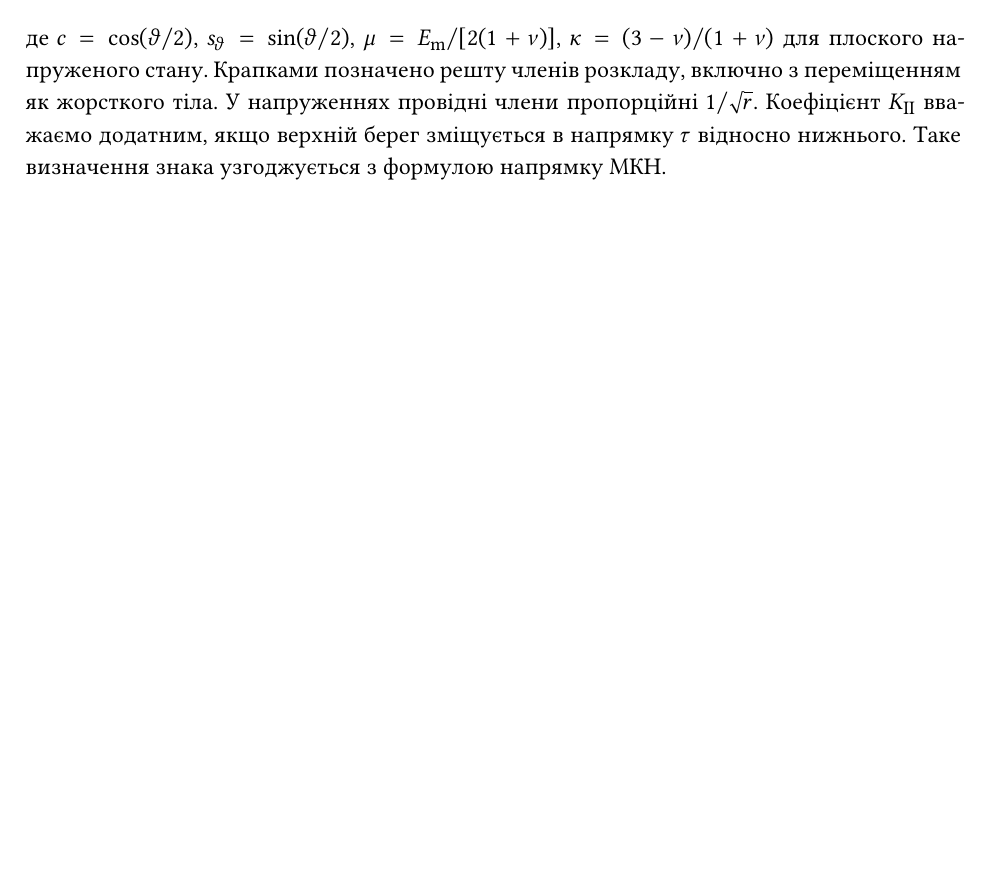
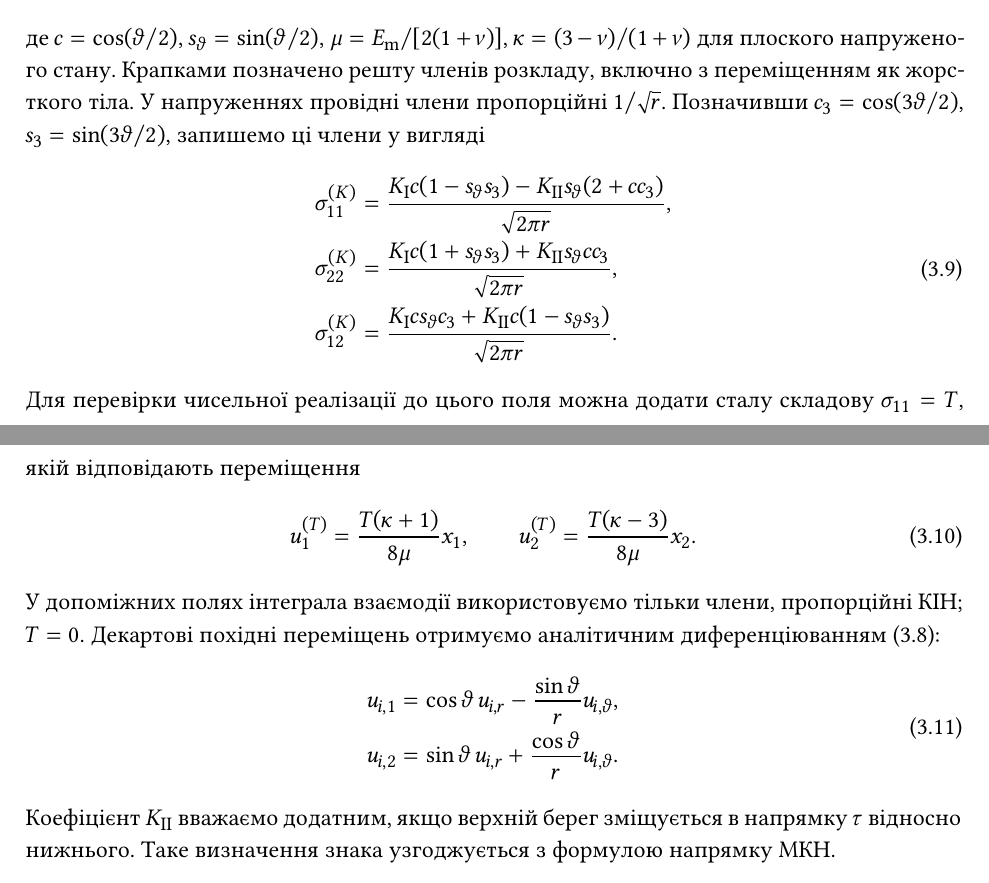
Before and after one commit to mfs9697/NewMetacomp, a LaTeX document (reports/G2/scientific/main.tex, which reads reports/G2/scientific/chapters/03_methods.tex): part of page 17 of 28 before the commit and two parts of pages 17 and 18 of 29 after it, the two joined at a grey line, cut so that both start at the same text, the shorter picture padded with empty space. Compiled offline with XeLaTeX.

Commit message:
report(g2): make auxiliary Williams fields explicit and refine terminology

```diff
--- a/reports/G2/scientific/chapters/03_methods.tex
+++ b/reports/G2/scientific/chapters/03_methods.tex
@@ -197,7 +197,37 @@ $x_2=(\boldsymbol x-\boldsymbol x_{\mathrm{tip}})\cdot\boldsymbol n$ та пол
  \label{eq:method-williams-u}
 \end{equation}
 де $c=\cos(\vartheta/2)$, $s_\vartheta=\sin(\vartheta/2)$,
-$\mu=E_{\mathrm m}/[2(1+\nu)]$, $\kappa=(3-\nu)/(1+\nu)$ для плоского напруженого стану. Крапками позначено решту членів розкладу, включно з переміщенням як жорсткого тіла. У напруженнях провідні члени пропорційні $1/\sqrt r$. Коефіцієнт $\KII$ вважаємо додатним, якщо верхній берег зміщується в напрямку $\boldsymbol\tau$ відносно нижнього. Таке визначення знака узгоджується з формулою напрямку МКН.
+$\mu=E_{\mathrm m}/[2(1+\nu)]$, $\kappa=(3-\nu)/(1+\nu)$ для плоского напруженого стану. Крапками позначено решту членів розкладу, включно з переміщенням як жорсткого тіла. У напруженнях провідні члени пропорційні $1/\sqrt r$. Позначивши $c_3=\cos(3\vartheta/2)$, $s_3=\sin(3\vartheta/2)$, запишемо ці члени у вигляді
+\begin{equation}
+ \begin{aligned}
+ \sigma_{11}^{(K)}
+ &=\frac{\KI c(1-s_\vartheta s_3)
+          -\KII s_\vartheta(2+cc_3)}{\sqrt{2\pi r}},\\
+ \sigma_{22}^{(K)}
+ &=\frac{\KI c(1+s_\vartheta s_3)
+          +\KII s_\vartheta c c_3}{\sqrt{2\pi r}},\\
+ \sigma_{12}^{(K)}
+ &=\frac{\KI c s_\vartheta c_3
+          +\KII c(1-s_\vartheta s_3)}{\sqrt{2\pi r}}.
+ \end{aligned}
+ \label{eq:method-williams-stress}
+\end{equation}
+Для перевірки чисельної реалізації до цього поля можна додати сталу складову $\sigma_{11}=T$, якій відповідають переміщення
+\begin{equation}
+ u_1^{(T)}=\frac{T(\kappa+1)}{8\mu}x_1,\qquad
+ u_2^{(T)}=\frac{T(\kappa-3)}{8\mu}x_2.
+ \label{eq:method-williams-T}
+\end{equation}
+У допоміжних полях інтеграла взаємодії використовуємо тільки члени, пропорційні КІН; $T=0$. Декартові похідні переміщень отримуємо аналітичним диференціюванням~\eqref{eq:method-williams-u}:
+\begin{equation}
+ \begin{aligned}
+ u_{i,1}&=\cos\vartheta\,u_{i,r}
+        -\frac{\sin\vartheta}{r}u_{i,\vartheta},\\
+ u_{i,2}&=\sin\vartheta\,u_{i,r}
+        +\frac{\cos\vartheta}{r}u_{i,\vartheta}.
+ \end{aligned}
+ \label{eq:method-williams-gradient}
+\end{equation} Коефіцієнт $\KII$ вважаємо додатним, якщо верхній берег зміщується в напрямку $\boldsymbol\tau$ відносно нижнього. Таке визначення знака узгоджується з формулою напрямку МКН.
 
 \section{Визначення КІН за стрибками переміщень}
 \label{sec:methods-cod}
```
Also changed, not shown: reports/G2/scientific/evidence/CH03_METHODS_PROVENANCE.md (+2 -0 lines), reports/G2/scientific/chapters/03_methods.tex (6 more changed lines).
